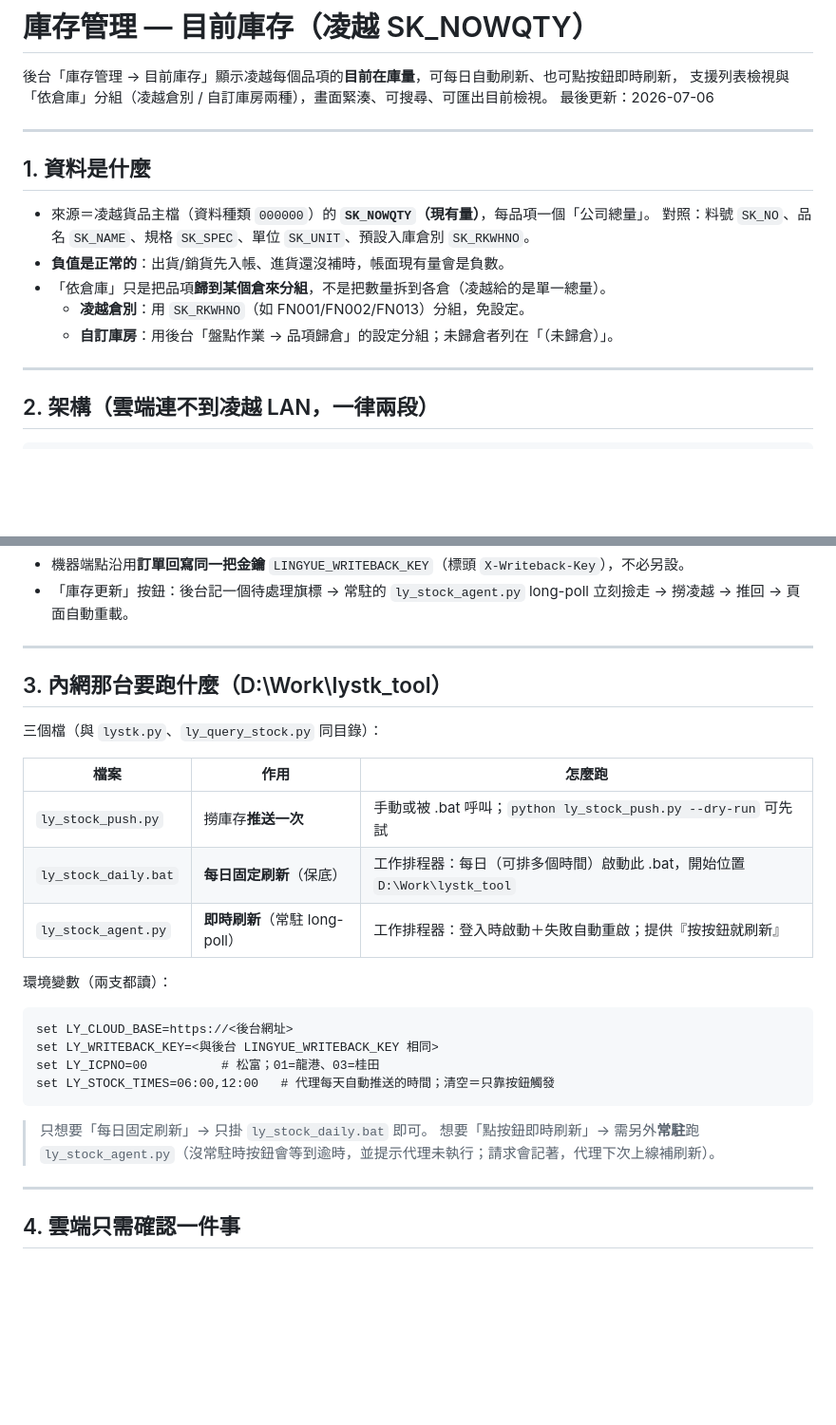
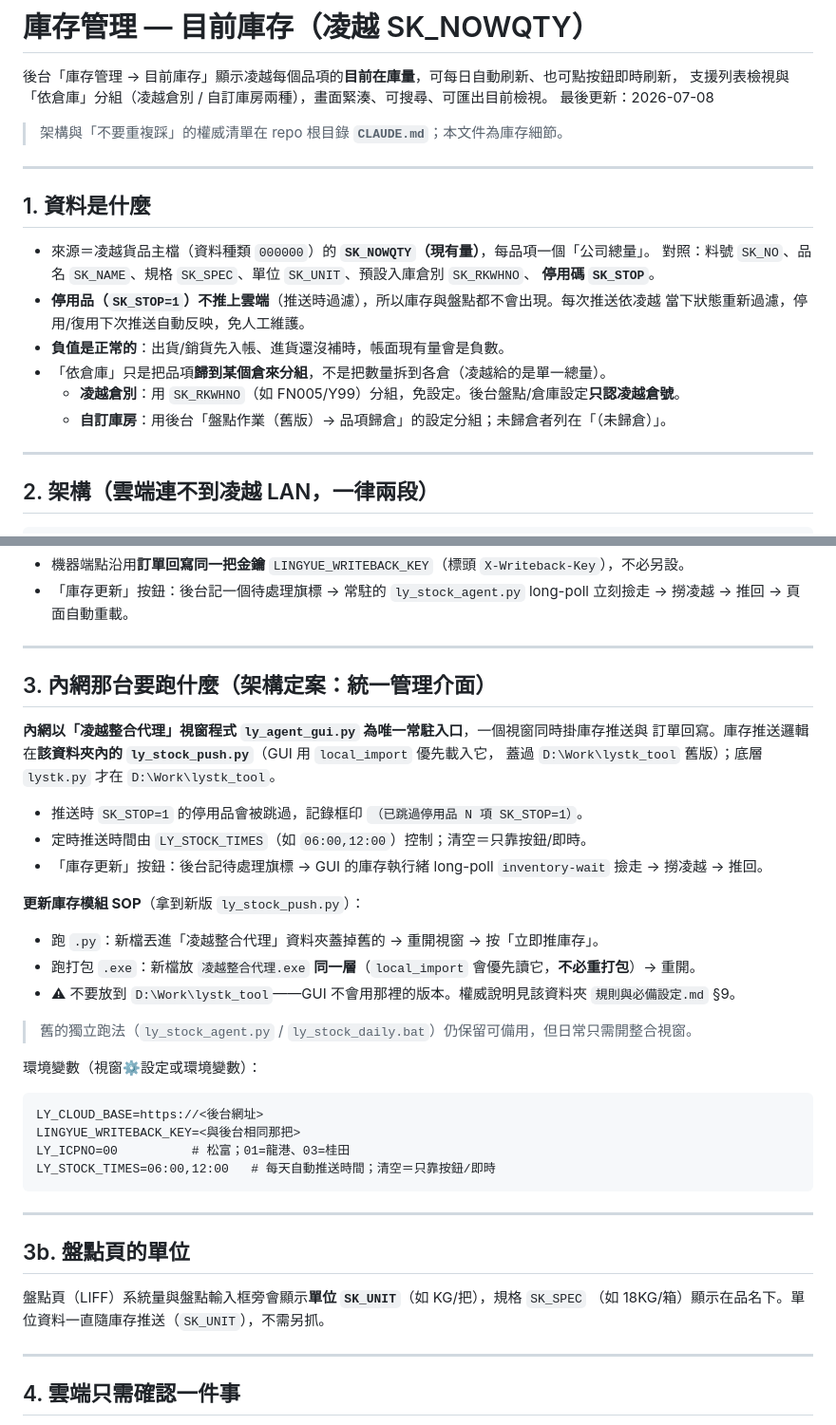
Before and after one commit to kong-5/songfu_linebot, a Markdown page: docs/凌越-目前庫存-庫存管理.md, 2 parts joined by grey strips. Shown at 95% size. Drawn GitHub-style; blank space fills up the shorter version.

````diff
--- a/docs/凌越-目前庫存-庫存管理.md
+++ b/docs/凌越-目前庫存-庫存管理.md
@@ -2,18 +2,23 @@
 
 後台「庫存管理 → 目前庫存」顯示凌越每個品項的**目前在庫量**，可每日自動刷新、也可點按鈕即時刷新，
 支援列表檢視與「依倉庫」分組（凌越倉別 / 自訂庫房兩種），畫面緊湊、可搜尋、可匯出目前檢視。
-最後更新：2026-07-06
+最後更新：2026-07-08
+
+> 架構與「不要重複踩」的權威清單在 repo 根目錄 **`CLAUDE.md`**；本文件為庫存細節。
 
 ---
 
 ## 1. 資料是什麼
 
 - 來源＝凌越貨品主檔（資料種類 `000000`）的 **`SK_NOWQTY`（現有量）**，每品項一個「公司總量」。
-  對照：料號 `SK_NO`、品名 `SK_NAME`、規格 `SK_SPEC`、單位 `SK_UNIT`、預設入庫倉別 `SK_RKWHNO`。
+  對照：料號 `SK_NO`、品名 `SK_NAME`、規格 `SK_SPEC`、單位 `SK_UNIT`、預設入庫倉別 `SK_RKWHNO`、
+  **停用碼 `SK_STOP`**。
+- **停用品（`SK_STOP=1`）不推上雲端**（推送時過濾），所以庫存與盤點都不會出現。每次推送依凌越
+  當下狀態重新過濾，停用/復用下次推送自動反映，免人工維護。
 - **負值是正常的**：出貨/銷貨先入帳、進貨還沒補時，帳面現有量會是負數。
 - 「依倉庫」只是把品項**歸到某個倉來分組**，不是把數量拆到各倉（凌越給的是單一總量）。
-  - **凌越倉別**：用 `SK_RKWHNO`（如 FN001/FN002/FN013）分組，免設定。
-  - **自訂庫房**：用後台「盤點作業 → 品項歸倉」的設定分組；未歸倉者列在「（未歸倉）」。
+  - **凌越倉別**：用 `SK_RKWHNO`（如 FN005/Y99）分組，免設定。後台盤點/倉庫設定**只認凌越倉號**。
+  - **自訂庫房**：用後台「盤點作業（舊版）→ 品項歸倉」的設定分組；未歸倉者列在「（未歸倉）」。
 
 ---
 
@@ -33,27 +38,38 @@
 
 ---
 
-## 3. 內網那台要跑什麼（D:\Work\lystk_tool）
+## 3. 內網那台要跑什麼（架構定案：統一管理介面）
 
-三個檔（與 `lystk.py`、`ly_query_stock.py` 同目錄）：
+**內網以「凌越整合代理」視窗程式 `ly_agent_gui.py` 為唯一常駐入口**，一個視窗同時掛庫存推送與
+訂單回寫。庫存推送邏輯在**該資料夾內的 `ly_stock_push.py`**（GUI 用 `local_import` 優先載入它，
+蓋過 `D:\Work\lystk_tool` 舊版）；底層 `lystk.py` 才在 `D:\Work\lystk_tool`。
 
-| 檔案 | 作用 | 怎麼跑 |
-|---|---|---|
-| `ly_stock_push.py` | 撈庫存**推送一次** | 手動或被 .bat 呼叫；`python ly_stock_push.py --dry-run` 可先試 |
-| `ly_stock_daily.bat` | **每日固定刷新**（保底） | 工作排程器：每日（可排多個時間）啟動此 .bat，開始位置 `D:\Work\lystk_tool` |
-| `ly_stock_agent.py` | **即時刷新**（常駐 long-poll） | 工作排程器：登入時啟動＋失敗自動重啟；提供『按按鈕就刷新』 |
+- 推送時 `SK_STOP=1` 的停用品會被跳過，記錄框印 `（已跳過停用品 N 項 SK_STOP=1）`。
+- 定時推送時間由 `LY_STOCK_TIMES`（如 `06:00,12:00`）控制；清空＝只靠按鈕/即時。
+- 「庫存更新」按鈕：後台記待處理旗標 → GUI 的庫存執行緒 long-poll `inventory-wait` 撿走 → 撈凌越 → 推回。
 
-環境變數（兩支都讀）：
+**更新庫存模組 SOP**（拿到新版 `ly_stock_push.py`）：
+- 跑 `.py`：新檔丟進「凌越整合代理」資料夾蓋掉舊的 → 重開視窗 → 按「立即推庫存」。
+- 跑打包 `.exe`：新檔放 `凌越整合代理.exe` **同一層**（`local_import` 會優先讀它，**不必重打包**）→ 重開。
+- ⚠ 不要放到 `D:\Work\lystk_tool`——GUI 不會用那裡的版本。權威說明見該資料夾 `規則與必備設定.md` §9。
+
+> 舊的獨立跑法（`ly_stock_agent.py` / `ly_stock_daily.bat`）仍保留可備用，但日常只需開整合視窗。
+
+環境變數（視窗⚙設定或環境變數）：
 
 ```
-set LY_CLOUD_BASE=https://<後台網址>
-set LY_WRITEBACK_KEY=<與後台 LINGYUE_WRITEBACK_KEY 相同>
-set LY_ICPNO=00          # 松富；01=龍港、03=桂田
-set LY_STOCK_TIMES=06:00,12:00   # 代理每天自動推送的時間；清空＝只靠按鈕觸發
+LY_CLOUD_BASE=https://<後台網址>
+LINGYUE_WRITEBACK_KEY=<與後台相同那把>
+LY_ICPNO=00          # 松富；01=龍港、03=桂田
+LY_STOCK_TIMES=06:00,12:00   # 每天自動推送時間；清空＝只靠按鈕/即時
 ```
 
-> 只想要「每日固定刷新」→ 只掛 `ly_stock_daily.bat` 即可。
-> 想要「點按鈕即時刷新」→ 需另外**常駐**跑 `ly_stock_agent.py`（沒常駐時按鈕會等到逾時，並提示代理未執行；請求會記著，代理下次上線補刷新）。
+---
+
+## 3b. 盤點頁的單位
+
+盤點頁（LIFF）系統量與盤點輸入框旁會顯示**單位 `SK_UNIT`**（如 KG/把），規格 `SK_SPEC`
+（如 18KG/箱）顯示在品名下。單位資料一直隨庫存推送（`SK_UNIT`），不需另抓。
 
 ---
 
````
Also changed, not shown: CLAUDE.md (added, +68 -0 lines).
